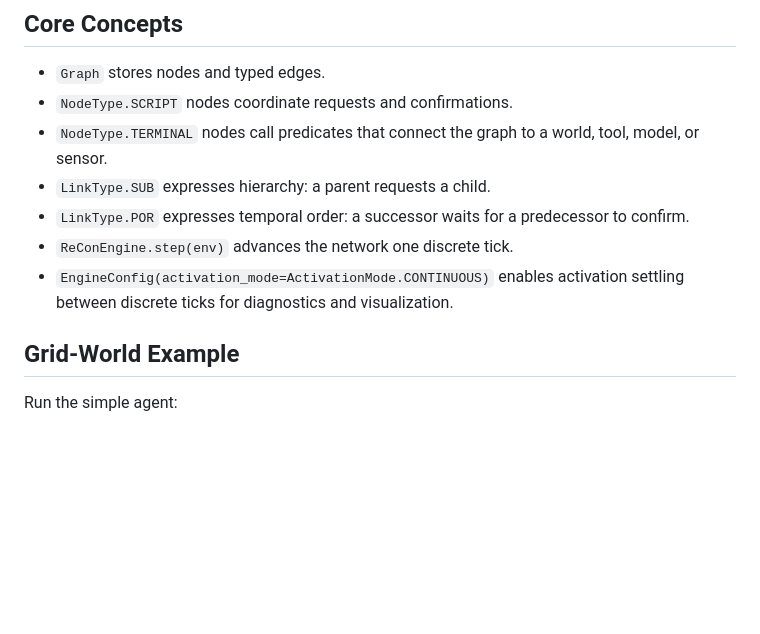
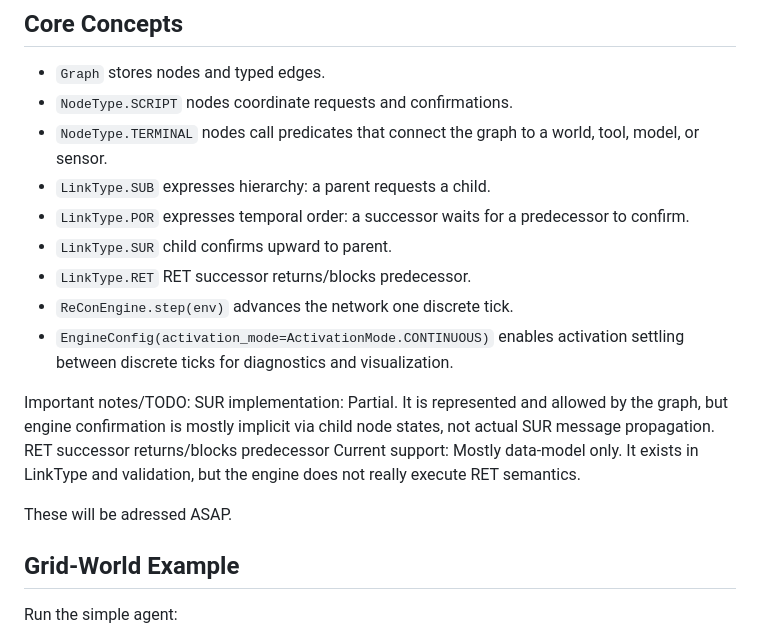
Before and after one commit to Paulander/recon-lite, a Markdown page: README.md, the part around the change. GitHub-like rendering; blank space fills up the shorter version.

Commit message:
README updates clarifying limitations on current SUR/RET implementation

```diff
--- a/README.md
+++ b/README.md
@@ -75,11 +75,18 @@ assert graph.nodes["sensor"].state == NodeState.CONFIRMED
 - `NodeType.TERMINAL` nodes call predicates that connect the graph to a world,
   tool, model, or sensor.
 - `LinkType.SUB` expresses hierarchy: a parent requests a child.
-- `LinkType.POR` expresses temporal order: a successor waits for a predecessor
-  to confirm.
+- `LinkType.POR` expresses temporal order: a successor waits for a predecessor  to confirm.
+- `LinkType.SUR` child confirms upward to parent.
+- `LinkType.RET` RET successor returns/blocks predecessor.
 - `ReConEngine.step(env)` advances the network one discrete tick.
 - `EngineConfig(activation_mode=ActivationMode.CONTINUOUS)` enables activation
   settling between discrete ticks for diagnostics and visualization.
+
+Important notes/TODO:
+SUR implementation: Partial. It is represented and allowed by the graph, but engine confirmation is mostly implicit via child node states, not actual SUR message propagation.
+RET	successor returns/blocks predecessor	Current support: Mostly data-model only. It exists in LinkType and validation, but the engine does not really execute RET semantics.
+
+These will be adressed ASAP.
 
 ## Grid-World Example
 
```
